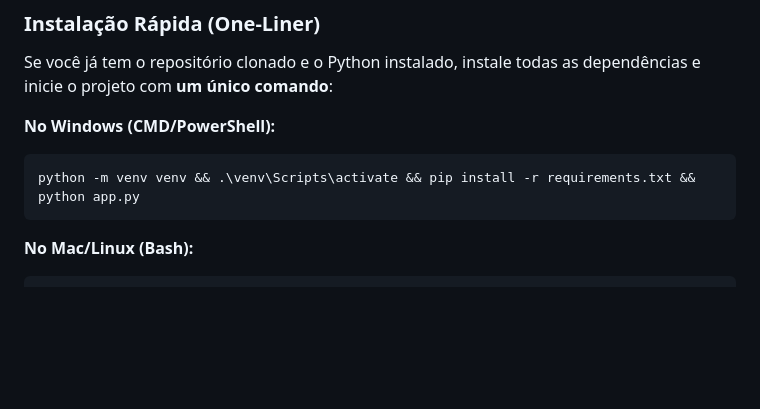
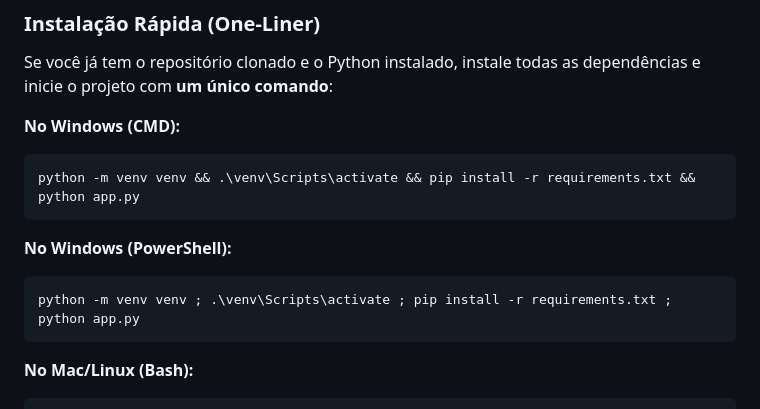
Before and after one commit to eldolucio/meu-youtube, a Markdown page: README.md, the part around the change. Drawn GitHub-style; blank space fills up the shorter version.

Commit message:
docs: fix powershell one-liner command

````diff
--- a/README.md
+++ b/README.md
@@ -57,9 +57,14 @@ Se preferir não utilizar o Docker, você pode rodar o projeto diretamente com P
 
 Se você já tem o repositório clonado e o Python instalado, instale todas as dependências e inicie o projeto com **um único comando**:
 
-**No Windows (CMD/PowerShell):**
+**No Windows (CMD):**
+```cmd
+python -m venv venv && .\venv\Scripts\activate && pip install -r requirements.txt && python app.py
+```
+
+**No Windows (PowerShell):**
 ```powershell
-python -m venv venv && .\venv\Scripts\activate && pip install -r requirements.txt && python app.py
+python -m venv venv ; .\venv\Scripts\activate ; pip install -r requirements.txt ; python app.py
 ```
 
 **No Mac/Linux (Bash):**
````
